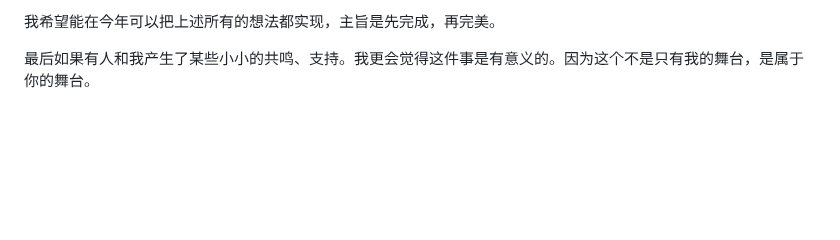
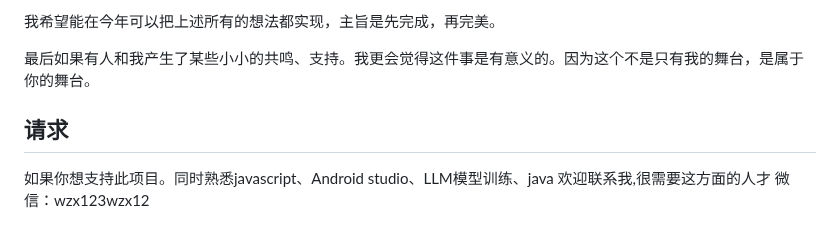
Before and after one commit to Maoweicao/my-neuro, a Markdown page: README.md, the part around the change. Drawn GitHub-style; blank space fills up the shorter version.

```diff
--- a/README.md
+++ b/README.md
@@ -170,3 +170,8 @@ python tts_api.py -p 5000 -d cuda -s tts-model/FKTTS/fake_neuro.pth -dr tts-mode
 我希望能在今年可以把上述所有的想法都实现，主旨是先完成，再完美。
 
 最后如果有人和我产生了某些小小的共鸣、支持。我更会觉得这件事是有意义的。因为这个不是只有我的舞台，是属于你的舞台。
+
+## 请求
+
+如果你想支持此项目。同时熟悉javascript、Android studio、LLM模型训练、java 欢迎联系我,很需要这方面的人才
+微信：wzx123wzx12
```
